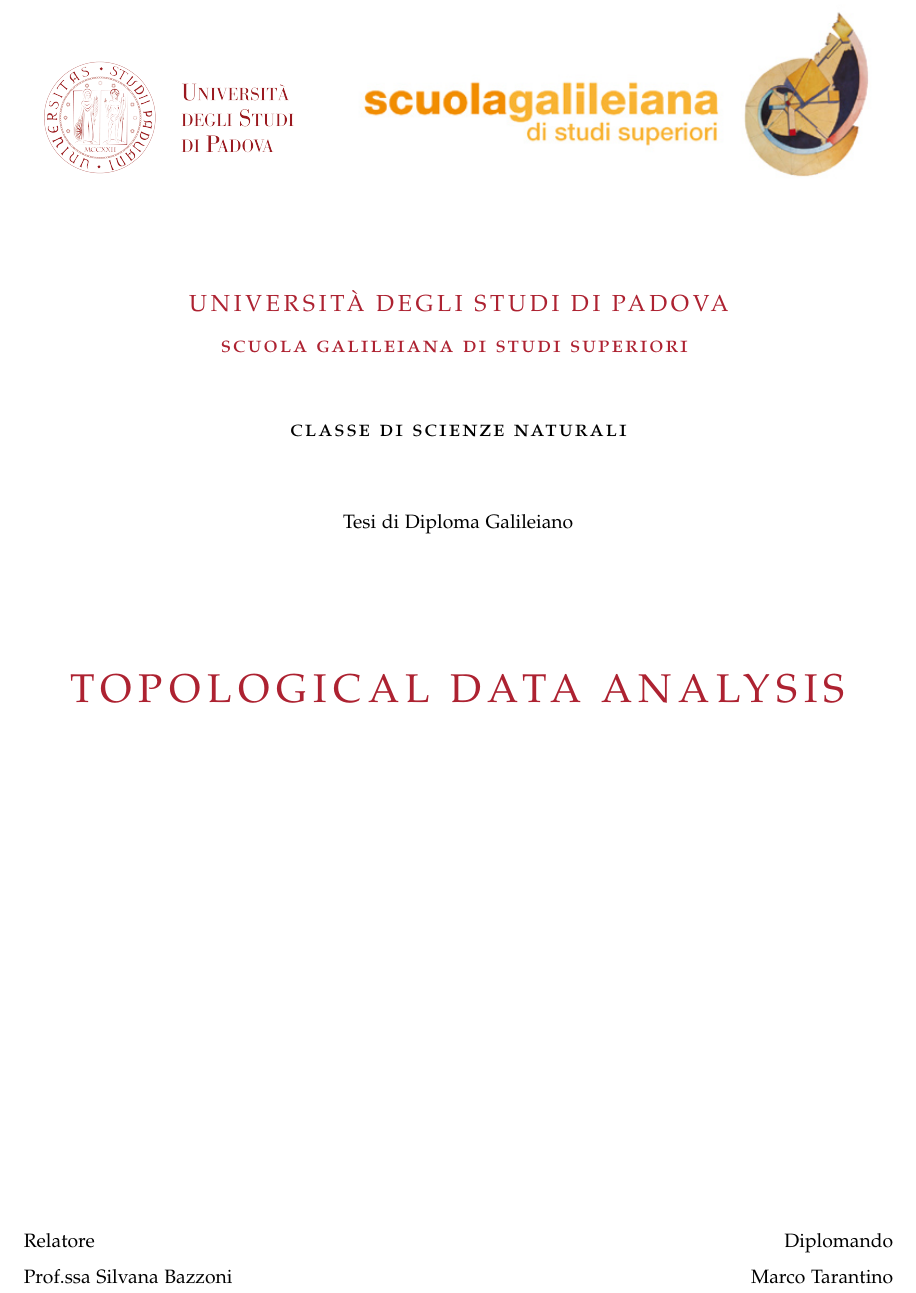
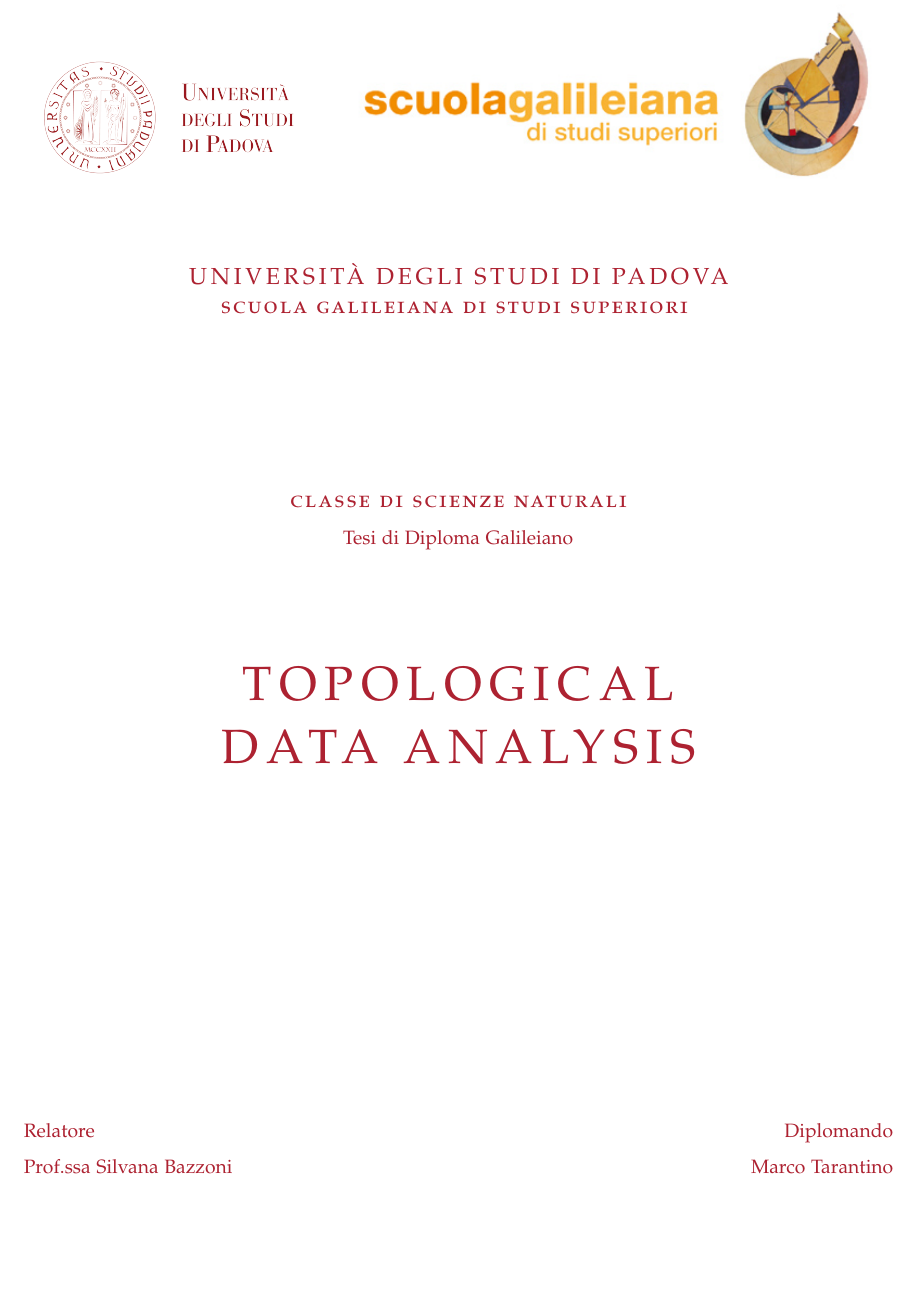
Before and after one commit to luvemil/galitesi, a LaTeX thesis (ClassicThesis.tex, which reads FrontBackmatter/Titlepage.tex, classicthesis-config.tex): part of page 1 of 36, cut so that both start at the same text, the shorter picture padded with empty space. Compiled offline with pdfLaTeX; a missing font is replaced by an installed copy or a similar font; an older LaTeX class or package is replaced by its successor.

Commit message:
Fix spacing in titlepage

```diff
--- a/FrontBackmatter/Titlepage.tex
+++ b/FrontBackmatter/Titlepage.tex
@@ -7,35 +7,37 @@
     \begin{center}
         \large
 
+				\vspace{-3cm}
+
         \includegraphics[height=3cm]{gfx/logo_unipd_named.png}
 				\hfill
 				\includegraphics[height=3.7cm]{gfx/logo_gali.jpg}
 
-        \vspace{1.5cm}
+        \vspace{1cm}
 
         \begingroup
-            \color{Maroon}\spacedallcaps{\myUni} \\ \medskip
+            \color{Maroon}\spacedallcaps{\myUni} \\
 						\color{Maroon}\spacedlowsmallcaps{\myFaculty}
         \endgroup
 
-				\vspace{1cm}
+				\vspace{3cm}
 
-				\spacedlowsmallcaps{\myDepartment} \\ \medskip
+				\color{Maroon}\spacedlowsmallcaps{\myDepartment} \\ \medskip
 
-        \vspace{1cm}
+				\small \color{Maroon}{Tesi di Diploma Galileiano} \\ \medskip
 
-				\small {Tesi di Diploma Galileiano} \\ \medskip
-
-				\vspace{2cm}
+				\vspace{1.5cm}
 
 				\begingroup
-						\huge \color{Maroon}\spacedallcaps{\myTitle} \\ \bigskip
+						\Huge \color{Maroon}\spacedallcaps{\myTitle} \\ \bigskip
 				\endgroup
 
 				\vfill
 
-				Relatore \hfill Diplomando \\ \medskip
-				\myProf \hfill \myName
+				\color{Maroon}Relatore \hfill Diplomando \\ \medskip
+				\color{Maroon}\myProf \hfill \myName
+
+				\vspace{2cm}
 
         %\mySubtitle \\ \medskip
         %\myDegree \\
--- a/classicthesis-config.tex
+++ b/classicthesis-config.tex
@@ -39,7 +39,7 @@
 % ****************************************************************************************************
 % 2. Personal data and user ad-hoc commands
 % ****************************************************************************************************
-\newcommand{\myTitle}{Topological Data Analysis\xspace}
+\newcommand{\myTitle}{Topological \protect\\ Data Analysis\xspace}
 \newcommand{\mySubtitle}{\xspace}
 \newcommand{\myName}{Marco Tarantino\xspace}
 \newcommand{\myProf}{Prof.ssa Silvana Bazzoni\xspace}
```
Also changed, not shown: ClassicThesis.pdf.
